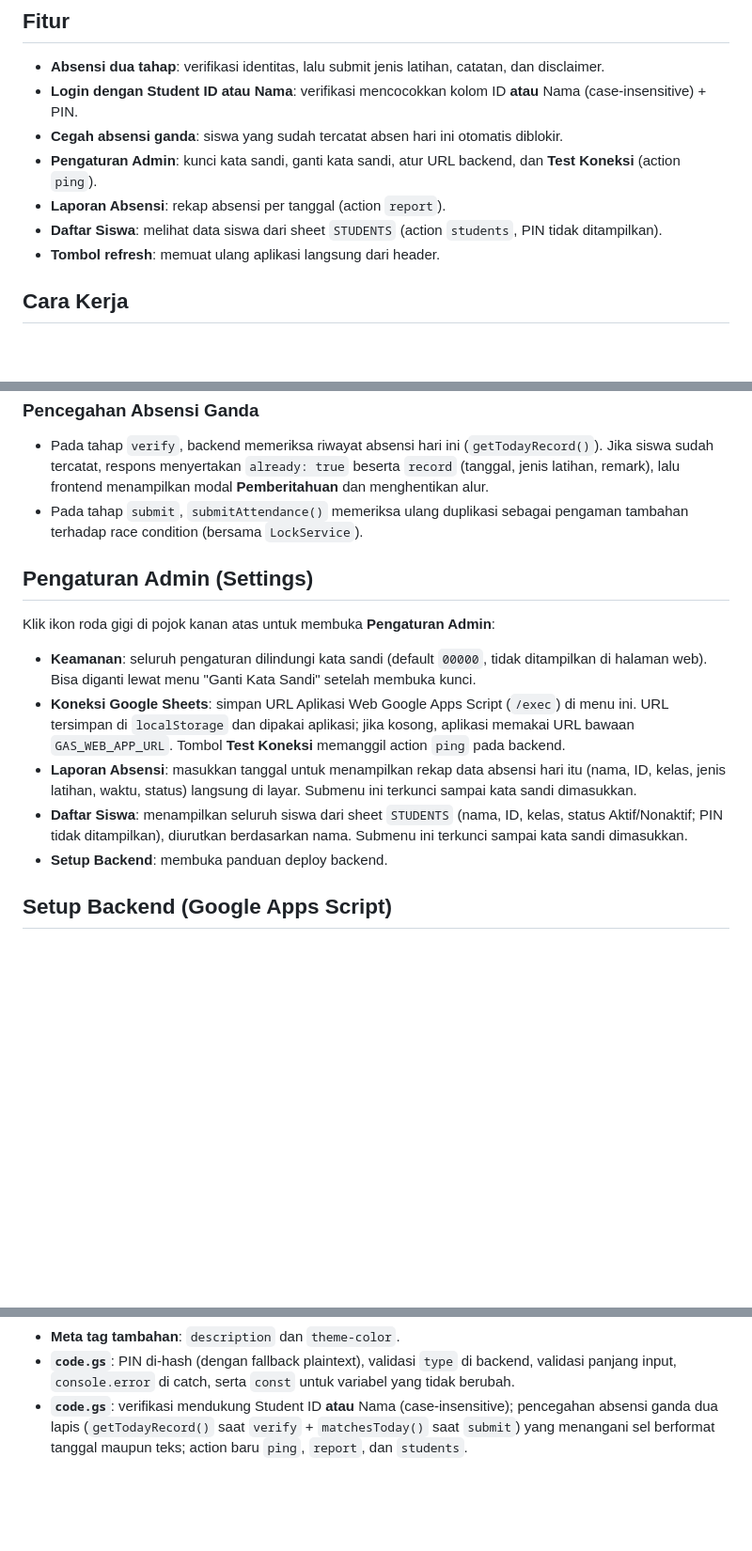
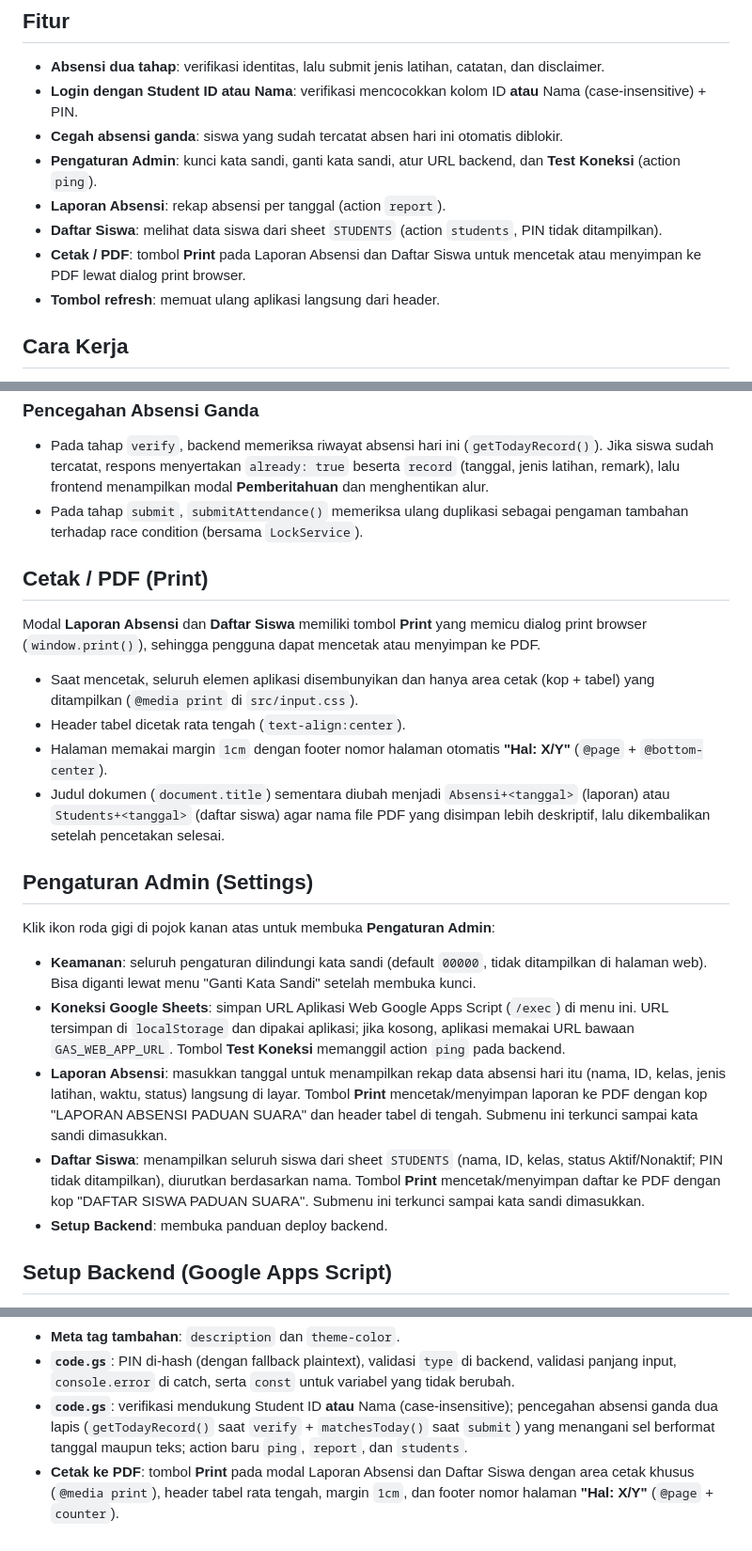
Before and after one commit to Saladimu/padus, a Markdown page: README.md, 3 parts joined by grey strips. Shown at 94% size. Rendered like a GitHub page; blank space fills up the shorter version.

Commit message:
update readme.md Co-authored-by: monkeycode-ai <monkeycode-ai@chaitin.com>

```diff
--- a/README.md
+++ b/README.md
@@ -29,6 +29,7 @@ appsscript/readme.md  Panduan deploy backend
 - **Pengaturan Admin**: kunci kata sandi, ganti kata sandi, atur URL backend, dan **Test Koneksi** (action `ping`).
 - **Laporan Absensi**: rekap absensi per tanggal (action `report`).
 - **Daftar Siswa**: melihat data siswa dari sheet `STUDENTS` (action `students`, PIN tidak ditampilkan).
+- **Cetak / PDF**: tombol **Print** pada Laporan Absensi dan Daftar Siswa untuk mencetak atau menyimpan ke PDF lewat dialog print browser.
 - **Tombol refresh**: memuat ulang aplikasi langsung dari header.
 
 ## Cara Kerja
@@ -43,14 +44,23 @@ appsscript/readme.md  Panduan deploy backend
 - Pada tahap `verify`, backend memeriksa riwayat absensi hari ini (`getTodayRecord()`). Jika siswa sudah tercatat, respons menyertakan `already: true` beserta `record` (tanggal, jenis latihan, remark), lalu frontend menampilkan modal **Pemberitahuan** dan menghentikan alur.
 - Pada tahap `submit`, `submitAttendance()` memeriksa ulang duplikasi sebagai pengaman tambahan terhadap race condition (bersama `LockService`).
 
+## Cetak / PDF (Print)
+
+Modal **Laporan Absensi** dan **Daftar Siswa** memiliki tombol **Print** yang memicu dialog print browser (`window.print()`), sehingga pengguna dapat mencetak atau menyimpan ke PDF.
+
+- Saat mencetak, seluruh elemen aplikasi disembunyikan dan hanya area cetak (kop + tabel) yang ditampilkan (`@media print` di `src/input.css`).
+- Header tabel dicetak rata tengah (`text-align:center`).
+- Halaman memakai margin `1cm` dengan footer nomor halaman otomatis **"Hal: X/Y"** (`@page` + `@bottom-center`).
+- Judul dokumen (`document.title`) sementara diubah menjadi `Absensi+<tanggal>` (laporan) atau `Students+<tanggal>` (daftar siswa) agar nama file PDF yang disimpan lebih deskriptif, lalu dikembalikan setelah pencetakan selesai.
+
 ## Pengaturan Admin (Settings)
 
 Klik ikon roda gigi di pojok kanan atas untuk membuka **Pengaturan Admin**:
 
 - **Keamanan**: seluruh pengaturan dilindungi kata sandi (default `00000`, tidak ditampilkan di halaman web). Bisa diganti lewat menu "Ganti Kata Sandi" setelah membuka kunci.
 - **Koneksi Google Sheets**: simpan URL Aplikasi Web Google Apps Script (`/exec`) di menu ini. URL tersimpan di `localStorage` dan dipakai aplikasi; jika kosong, aplikasi memakai URL bawaan `GAS_WEB_APP_URL`. Tombol **Test Koneksi** memanggil action `ping` pada backend.
-- **Laporan Absensi**: masukkan tanggal untuk menampilkan rekap data absensi hari itu (nama, ID, kelas, jenis latihan, waktu, status) langsung di layar. Submenu ini terkunci sampai kata sandi dimasukkan.
-- **Daftar Siswa**: menampilkan seluruh siswa dari sheet `STUDENTS` (nama, ID, kelas, status Aktif/Nonaktif; PIN tidak ditampilkan), diurutkan berdasarkan nama. Submenu ini terkunci sampai kata sandi dimasukkan.
+- **Laporan Absensi**: masukkan tanggal untuk menampilkan rekap data absensi hari itu (nama, ID, kelas, jenis latihan, waktu, status) langsung di layar. Tombol **Print** mencetak/menyimpan laporan ke PDF dengan kop "LAPORAN ABSENSI PADUAN SUARA" dan header tabel di tengah. Submenu ini terkunci sampai kata sandi dimasukkan.
+- **Daftar Siswa**: menampilkan seluruh siswa dari sheet `STUDENTS` (nama, ID, kelas, status Aktif/Nonaktif; PIN tidak ditampilkan), diurutkan berdasarkan nama. Tombol **Print** mencetak/menyimpan daftar ke PDF dengan kop "DAFTAR SISWA PADUAN SUARA". Submenu ini terkunci sampai kata sandi dimasukkan.
 - **Setup Backend**: membuka panduan deploy backend.
 
 ## Setup Backend (Google Apps Script)
@@ -113,3 +123,4 @@ NODE_PATH=$(npm root -g) node "$(npm root -g)/@tailwindcss/cli/dist/index.mjs" -
 - **Meta tag tambahan**: `description` dan `theme-color`.
 - **`code.gs`**: PIN di-hash (dengan fallback plaintext), validasi `type` di backend, validasi panjang input, `console.error` di catch, serta `const` untuk variabel yang tidak berubah.
 - **`code.gs`**: verifikasi mendukung Student ID **atau** Nama (case-insensitive); pencegahan absensi ganda dua lapis (`getTodayRecord()` saat `verify` + `matchesToday()` saat `submit`) yang menangani sel berformat tanggal maupun teks; action baru `ping`, `report`, dan `students`.
+- **Cetak ke PDF**: tombol **Print** pada modal Laporan Absensi dan Daftar Siswa dengan area cetak khusus (`@media print`), header tabel rata tengah, margin `1cm`, dan footer nomor halaman **"Hal: X/Y"** (`@page` + `counter`).
```
